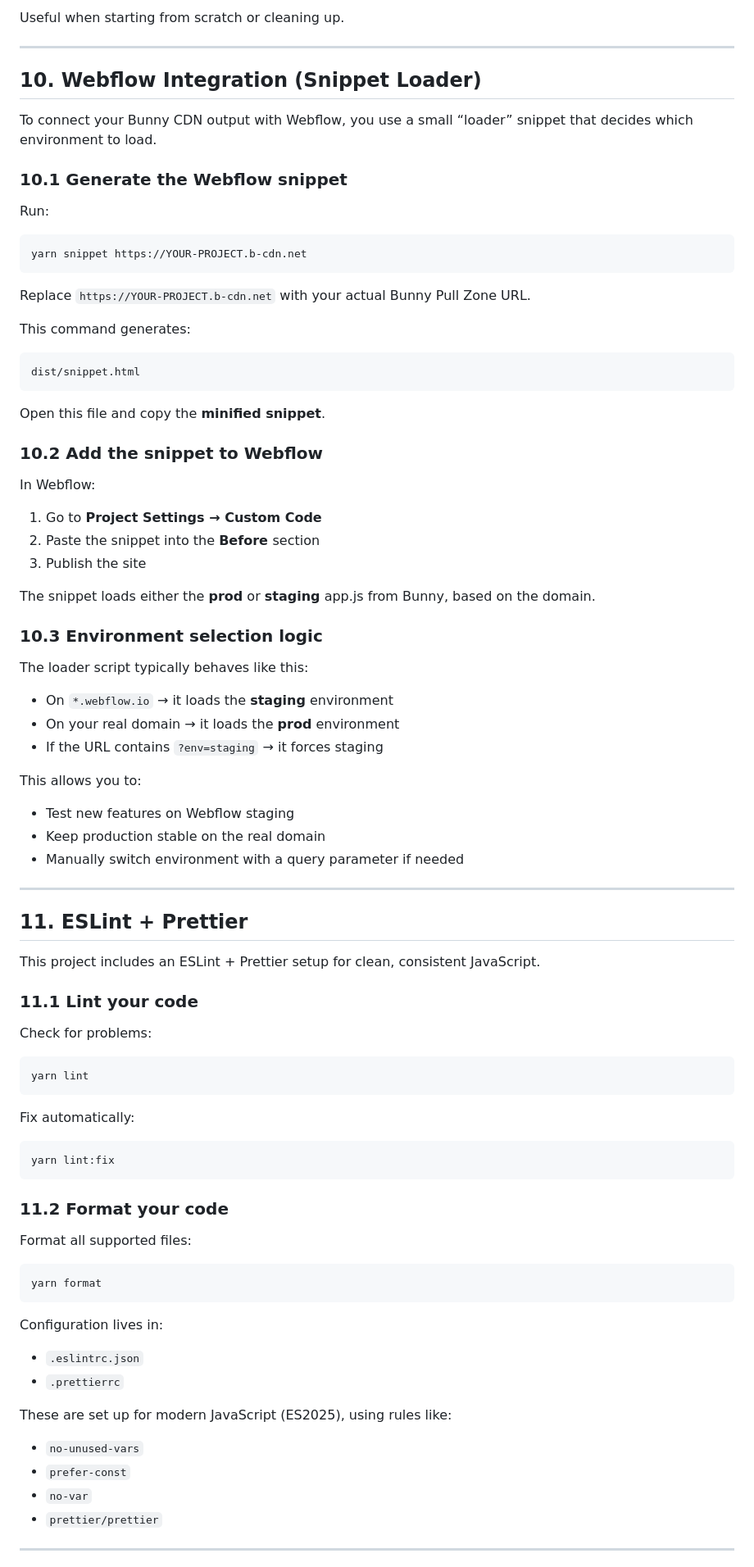
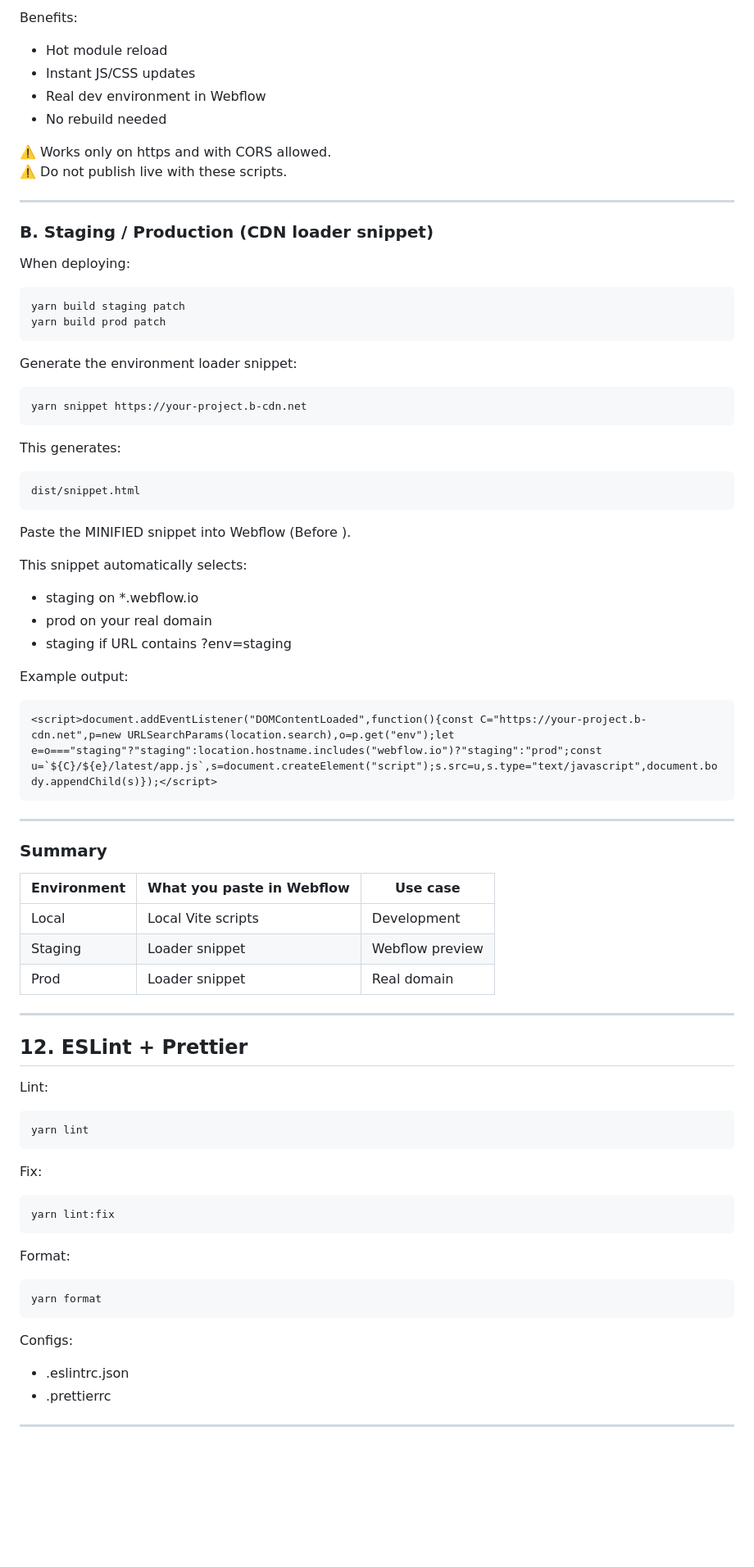
Before and after one commit to meetpilou/webflow-vite-builder, a Markdown page: README.md, the part around the change printed below. Shown: that part at 82% size. Rendered like a GitHub page; blank space fills up the shorter version.

Commit message:
Improve README formatting and content
Refactor README.md for clarity and consistency.

```diff
--- a/README.md
+++ b/README.md
@@ -328,83 +218,73 @@ This:
 
-Useful when starting from scratch or cleaning up.
+Benefits:
+
+- Hot module reload
+- Instant JS/CSS updates
+- Real dev environment in Webflow
+- No rebuild needed
+
+⚠️ Works only on https and with CORS allowed.
+⚠️ Do not publish live with these scripts.
 
 ---
 
-## 10. Webflow Integration (Snippet Loader)
+### B. Staging / Production (CDN loader snippet)
 
-To connect your Bunny CDN output with Webflow, you use a small “loader” snippet that decides which environment to load.
+When deploying:
 
-### 10.1 Generate the Webflow snippet
+    yarn build staging patch
+    yarn build prod patch
 
-Run:
+Generate the environment loader snippet:
 
-    yarn snippet https://YOUR-PROJECT.b-cdn.net
+    yarn snippet https://your-project.b-cdn.net
 
-Replace `https://YOUR-PROJECT.b-cdn.net` with your actual Bunny Pull Zone URL.
-
-This command generates:
+This generates:
 
     dist/snippet.html
 
-Open this file and copy the **minified snippet**.
+Paste the MINIFIED snippet into Webflow (Before </body>).
 
-### 10.2 Add the snippet to Webflow
+This snippet automatically selects:
 
-In Webflow:
+- staging on *.webflow.io
+- prod on your real domain
+- staging if URL contains ?env=staging
 
-1. Go to **Project Settings → Custom Code**
-2. Paste the snippet into the **Before </body>** section
-3. Publish the site
+Example output:
 
-The snippet loads either the **prod** or **staging** app.js from Bunny, based on the domain.
-
-### 10.3 Environment selection logic
-
-The loader script typically behaves like this:
-
-- On `*.webflow.io` → it loads the **staging** environment
-- On your real domain → it loads the **prod** environment
-- If the URL contains `?env=staging` → it forces staging
-
-This allows you to:
-
-- Test new features on Webflow staging
-- Keep production stable on the real domain
-- Manually switch environment with a query parameter if needed
+    <script>document.addEventListener("DOMContentLoaded",function(){const C="https://your-project.b-cdn.net",p=new URLSearchParams(location.search),o=p.get("env");let e=o==="staging"?"staging":location.hostname.includes("webflow.io")?"staging":"prod";const u=`${C}/${e}/latest/app.js`,s=document.createElement("script");s.src=u,s.type="text/javascript",document.body.appendChild(s)});</script>
 
 ---
 
-## 11. ESLint + Prettier
+### Summary
 
-This project includes an ESLint + Prettier setup for clean, consistent JavaScript.
+| Environment | What you paste in Webflow | Use case |
+|------------|----------------------------|----------|
+| Local | Local Vite scripts | Development |
+| Staging | Loader snippet | Webflow preview |
+| Prod | Loader snippet | Real domain |
 
-### 11.1 Lint your code
+---
 
-Check for problems:
+## 12. ESLint + Prettier
+
+Lint:
 
     yarn lint
 
-Fix automatically:
+Fix:
 
     yarn lint:fix
 
-### 11.2 Format your code
-
-Format all supported files:
+Format:
 
     yarn format
 
-Configuration lives in:
+Configs:
 
-- `.eslintrc.json`
-- `.prettierrc`
-
-These are set up for modern JavaScript (ES2025), using rules like:
-
-- `no-unused-vars`
-- `prefer-const`
-- `no-var`
-- `prettier/prettier`
+- .eslintrc.json
+- .prettierrc
 
 ---
 
```
Also changed, not shown: other parts of README.md (+101 -217 lines).
